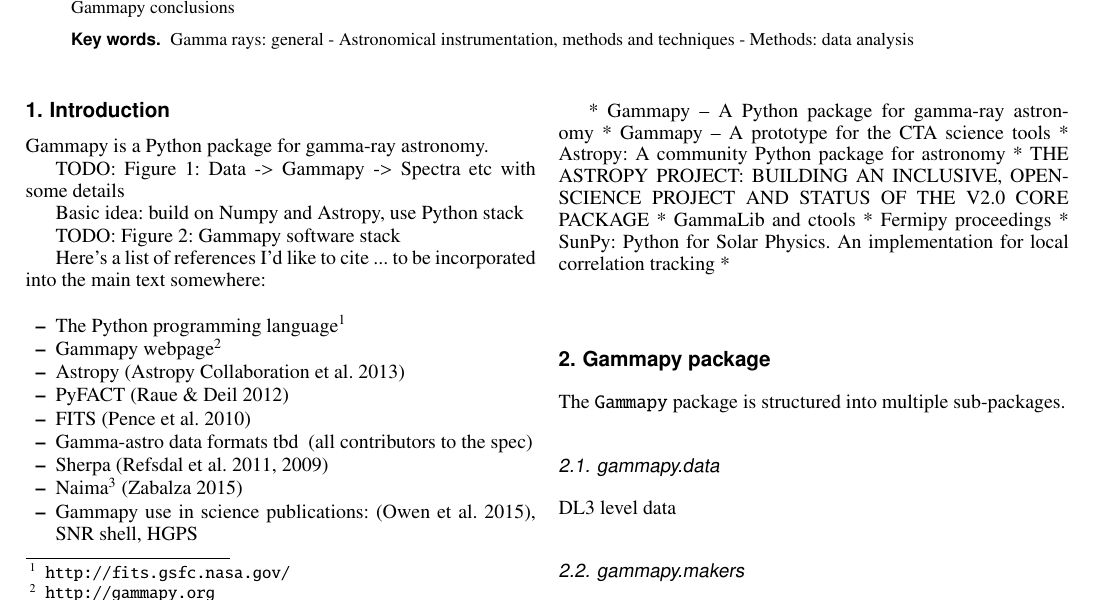
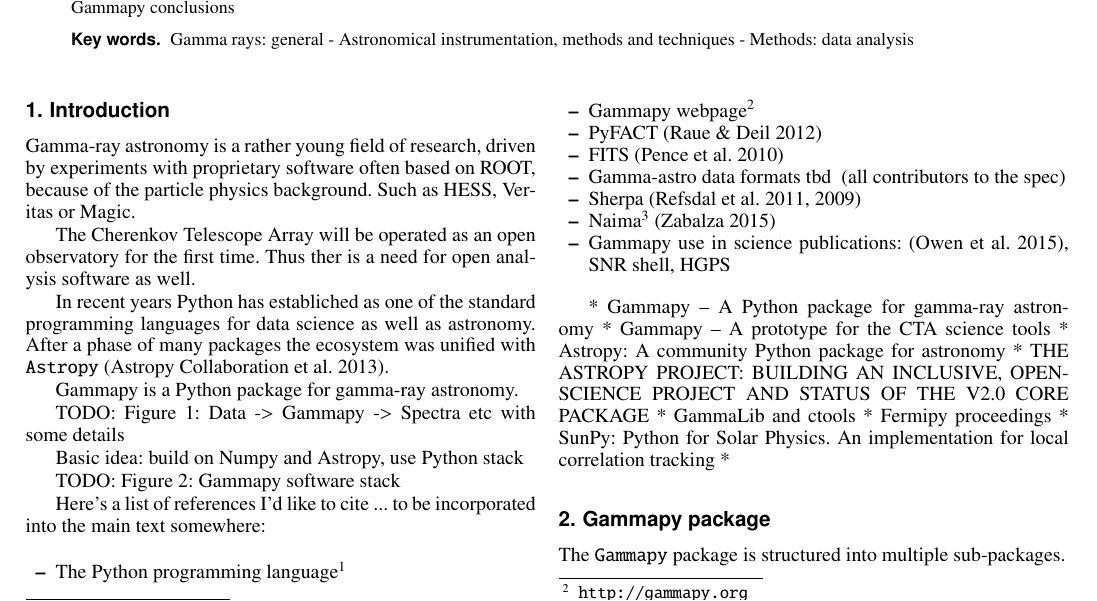
Before and after one commit to gammapy/gammapy-paper, a LaTeX paper (gammapy-paper.tex, which reads text/1-introduction.tex): part of page 1 of 4, cut so that both start at the same text. Compiled offline with pdfLaTeX.

Commit message:
Add a bit of text to introduction

```diff
--- a/text/1-introduction.tex
+++ b/text/1-introduction.tex
@@ -1,5 +1,19 @@
 \section{Introduction}
 \label{sec:intro}
+
+Gamma-ray astronomy is a rather young field of research,
+driven by experiments with proprietary software often based
+on ROOT, because of the particle physics background. Such
+as HESS, Veritas or Magic.
+
+The Cherenkov Telescope Array will be operated as an open
+observatory for the first time. Thus ther is a need for
+open analysis software as well.
+
+In recent years Python has establiched as one of the standard
+programming languages for data science as well as astronomy.
+After a phase of many packages the ecosystem was unified
+with \astropy \citep{astropy}.
 
 Gammapy is a Python package for gamma-ray astronomy.
 
@@ -19,7 +33,6 @@
 \begin{itemize}
 \item The Python programming language\footnote{\PythonUrl}
 \item Gammapy webpage\footnote{\GammapyUrl}
-\item Astropy \citep{astropy}
 \item PyFACT \citep{pyfact}
 \item FITS \citep{fits}
 \item Gamma-astro data formats \cite{gadf-zenodo}
```
